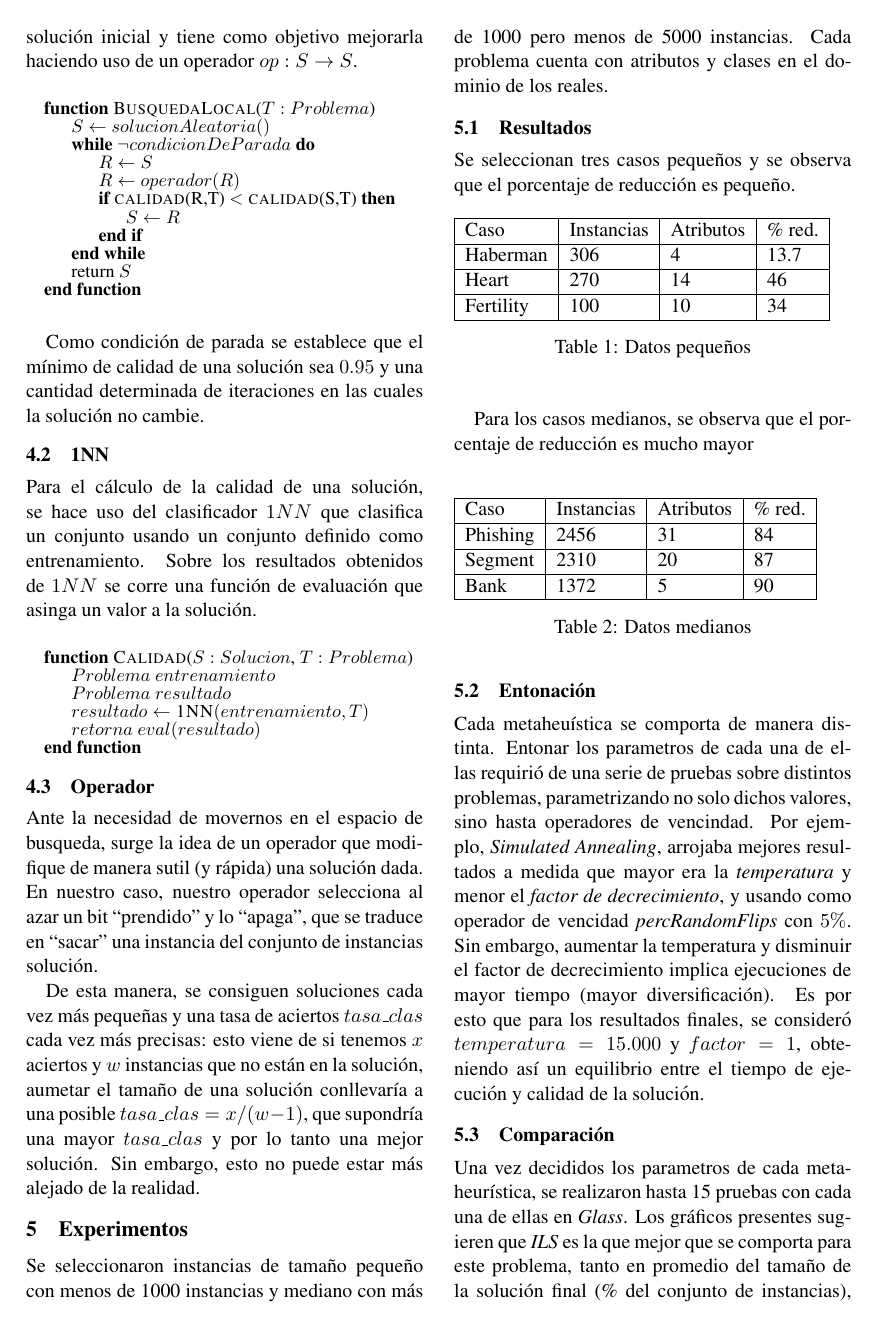
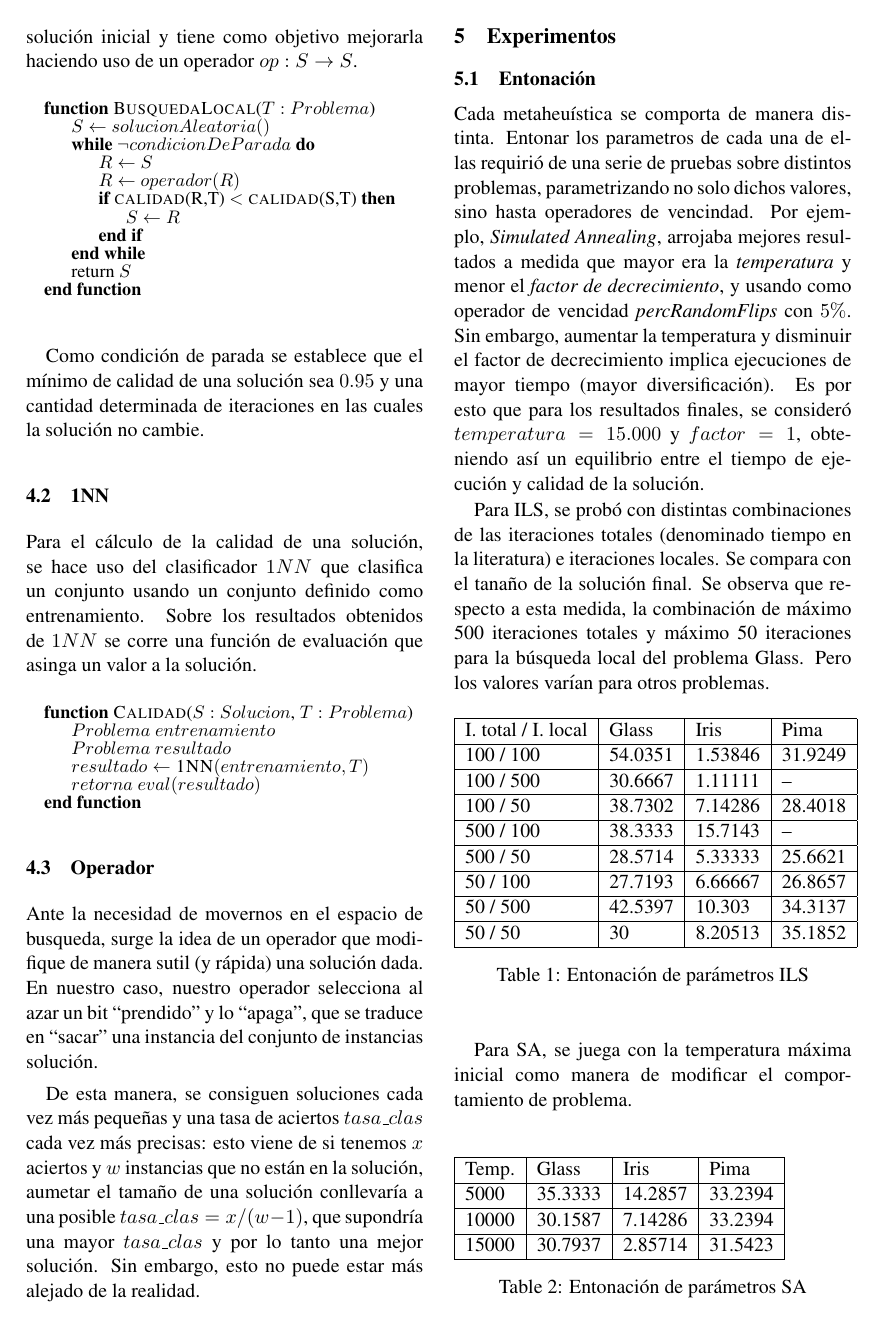
Before and after one commit to gabrielformica/Instance-Selection, a LaTeX paper (doc/paper.tex): page 2 of 3. Compiled offline with pdfLaTeX.

Commit message:
Working on paper

```diff
--- a/doc/paper.tex
+++ b/doc/paper.tex
@@ -171,42 +171,6 @@ esto no puede estar más alejado de la realidad.
 
 \section{Experimentos}
 
-Se seleccionaron instancias de tamaño pequeño con menos de 1000 instancias y mediano con más de 1000 pero menos de 5000 instancias. Cada problema cuenta con atributos y clases en el dominio de los reales.
-
-\subsection{Resultados}
-
- Se seleccionan tres casos pequeños y se observa que el porcentaje de reducción es pequeño.
-
-\begin{table}[h]
-\begin{tabular}{ |l|l|l|l| }
-    \hline
-    Caso & Instancias & Atributos & \% red. \\ \hline
-    Haberman & 306 & 4 & 13.7 \\ \hline
-    Heart & 270 & 14 & 46 \\ \hline
-    Fertility & 100 & 10 & 34 \\ \hline
-\end{tabular}
-\caption{Datos pequeños}
-\label{tabla:1}
-\end{table}
-
-    ~\
-
-    Para los casos medianos, se observa que el porcentaje de reducción es mucho mayor
-
-    ~\
-
-\begin{table}[h]
-\begin{tabular}{ |l|l|l|l| }
-    \hline
-    Caso & Instancias & Atributos & \% red. \\ \hline
-    Phishing & 2456 & 31 & 84 \\ \hline
-    Segment & 2310 & 20 & 87 \\ \hline
-    Bank & 1372 & 5 & 90 \\ \hline
-\end{tabular}
-\caption{Datos medianos}
-\label{tabla:2}
-\end{table}
-
 \subsection{Entonación}
 
 Cada metaheuística se comporta de manera distinta. Entonar
@@ -221,3 +185,43 @@ de mayor tiempo (mayor
 diversificación). Es por esto que para los resultados finales, se consideró $temperatura = 15.000$
 y $factor = 1$, obteniendo así un equilibrio entre el tiempo de ejecución y calidad de la solución.
 
+Para ILS, se probó con distintas combinaciones de las iteraciones totales (denominado tiempo en la literatura) e iteraciones locales. Se compara con el tanaño de la solución final. Se observa que respecto a esta medida, la combinación de máximo 500 iteraciones totales y máximo 50 iteraciones para la búsqueda local del problema Glass. Pero los valores varían para otros problemas.
+
+\begin{table}[h]
+\begin{tabular}{ |l|l|l|l| }
+    \hline
+    I. total / I. local & Glass & Iris & Pima \\ \hline
+    100 / 100 & 54.0351 & 1.53846 & 31.9249 \\ \hline
+    100 / 500 & 30.6667 & 1.11111 & -- \\ \hline
+    100 / 50 & 38.7302 & 7.14286 & 28.4018 \\ \hline
+    500 / 100 & 38.3333 & 15.7143 & -- \\ \hline
+    500 / 50 & 28.5714 & 5.33333 & 25.6621 \\ \hline
+    50 / 100 & 27.7193 & 6.66667 & 26.8657 \\ \hline
+    50 / 500 & 42.5397 & 10.303 & 34.3137 \\ \hline
+    50 / 50 & 30 & 8.20513 & 35.1852 \\ \hline
+\end{tabular}
+\caption{Entonación de parámetros ILS}
+\label{tabla:1}
+\end{table}
+
+~\
+
+Para SA, se juega con la temperatura máxima inicial como manera de modificar el comportamiento de problema.
+
+~\
+
+\begin{table}[h]
+\begin{tabular}{ |l|l|l|l| }
+    \hline
+    Temp. & Glass & Iris & Pima \\ \hline
+    5000 & 35.3333 & 14.2857 & 33.2394 \\ \hline
+    10000 & 30.1587 & 7.14286 & 33.2394 \\ \hline
+    15000 & 30.7937 & 2.85714 & 31.5423 \\ \hline
+\end{tabular}
+\caption{Entonación de parámetros SA}
+\label{tabla:2}
+\end{table}
+
+~\
+
+Con TS, se juega con valores arbitrarios para el tamaño de la lista y el número de veces que se usa el operador sobre los datos en cada iteración.
@@ -224,4 +245,3 @@ y $factor = 1$, obteniendo así un equilibrio entre el tiempo de ejecución y ca
 
 \subsection{Comparación}
 
-Una vez decididos los parametros de cada metaheurística, se realizaron
```
Also changed, not shown: doc/paper.tex (32 more changed lines).
